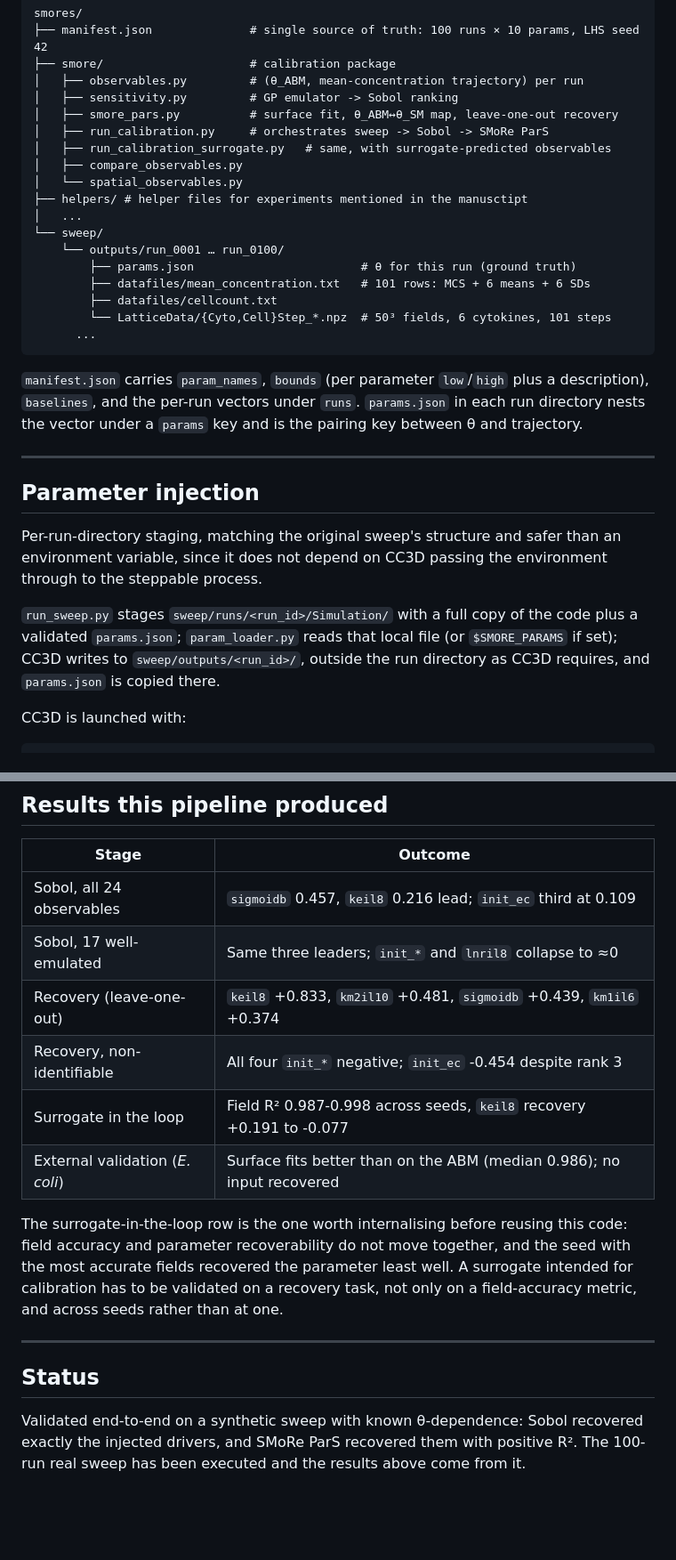
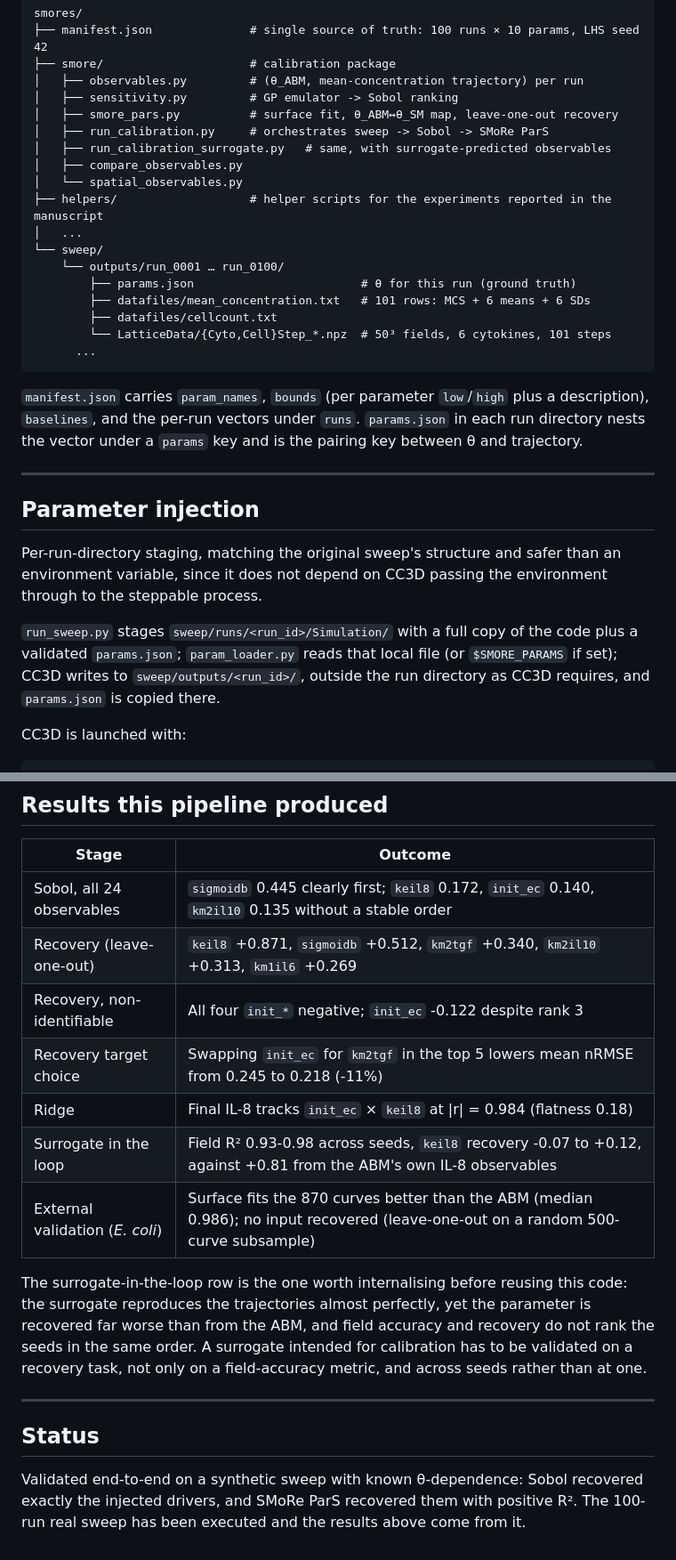
Before and after one commit to Jkovv/3D-Spatio-temporal-Neural-Surrogates-for-Agent-Based-Burn-Wound-Models, a Markdown page: smores/README.md, 2 parts joined by grey strips. Shown at 89% size. GitHub-like rendering; blank space fills up the shorter version.

````diff
--- a/smores/README.md
+++ b/smores/README.md
@@ -12,7 +12,7 @@ smores/
 │   ├── run_calibration_surrogate.py   # same, with surrogate-predicted observables
 │   ├── compare_observables.py
 │   └── spatial_observables.py
-├── helpers/ # helper files for experiments mentioned in the manusctipt
+├── helpers/                   # helper scripts for the experiments reported in the manuscript
 │   ...
 └── sweep/
     └── outputs/run_0001 … run_0100/
@@ -23,22 +23,15 @@ smores/
       ...
 ```
 
-`manifest.json` carries `param_names`, `bounds` (per parameter `low`/`high`
-plus a description), `baselines`, and the per-run vectors under `runs`.
-`params.json` in each run directory nests the vector under a `params` key and
-is the pairing key between θ and trajectory.
+`manifest.json` carries `param_names`, `bounds` (per parameter `low`/`high` plus a description), `baselines`, and the per-run vectors under `runs`. `params.json` in each run directory nests the vector under a `params` key and is the pairing key between θ and trajectory.
 
 ---
 
 ## Parameter injection
 
-Per-run-directory staging, matching the original sweep's structure and safer
-than an environment variable, since it does not depend on CC3D passing the
-environment through to the steppable process.
+Per-run-directory staging, matching the original sweep's structure and safer than an environment variable, since it does not depend on CC3D passing the environment through to the steppable process.
 
-`run_sweep.py` stages `sweep/runs/<run_id>/Simulation/` with a full copy of the
-code plus a validated `params.json`; `param_loader.py` reads that local file
-(or `$SMORE_PARAMS` if set); CC3D writes to `sweep/outputs/<run_id>/`, outside
+`run_sweep.py` stages `sweep/runs/<run_id>/Simulation/` with a full copy of the code plus a validated `params.json`; `param_loader.py` reads that local file (or `$SMORE_PARAMS` if set); CC3D writes to `sweep/outputs/<run_id>/`, outside
 the run directory as CC3D requires, and `params.json` is copied there.
 
 CC3D is launched with:
@@ -150,21 +106,19 @@ invertibility come apart.
 
 | Stage | Outcome |
 |---|---|
-| Sobol, all 24 observables | `sigmoidb` 0.457, `keil8` 0.216 lead; `init_ec` third at 0.109 |
-| Sobol, 17 well-emulated | Same three leaders; `init_*` and `lnril8` collapse to ≈0 |
-| Recovery (leave-one-out) | `keil8` +0.833, `km2il10` +0.481, `sigmoidb` +0.439, `km1il6` +0.374 |
-| Recovery, non-identifiable | All four `init_*` negative; `init_ec` -0.454 despite rank 3 |
-| Surrogate in the loop | Field R² 0.987-0.998 across seeds, `keil8` recovery +0.191 to -0.077 |
-| External validation (*E. coli*) | Surface fits better than on the ABM (median 0.986); no input recovered |
+| Sobol, all 24 observables | `sigmoidb` 0.445 clearly first; `keil8` 0.172, `init_ec` 0.140, `km2il10` 0.135 without a stable order |
+| Recovery (leave-one-out) | `keil8` +0.871, `sigmoidb` +0.512, `km2tgf` +0.340, `km2il10` +0.313, `km1il6` +0.269 |
+| Recovery, non-identifiable | All four `init_*` negative; `init_ec` -0.122 despite rank 3 |
+| Recovery target choice | Swapping `init_ec` for `km2tgf` in the top 5 lowers mean nRMSE from 0.245 to 0.218 (-11%) |
+| Ridge | Final IL-8 tracks `init_ec` × `keil8` at \|r\| = 0.984 (flatness 0.18) |
+| Surrogate in the loop | Field R² 0.93-0.98 across seeds, `keil8` recovery -0.07 to +0.12, against +0.81 from the ABM's own IL-8 observables |
+| External validation (*E. coli*) | Surface fits the 870 curves better than the ABM (median 0.986); no input recovered (leave-one-out on a random 500-curve subsample) |
 
-The surrogate-in-the-loop row is the one worth internalising before reusing this code: field accuracy and parameter recoverability do not move together, and the seed with the most accurate fields recovered the parameter least well.
+The surrogate-in-the-loop row is the one worth internalising before reusing this code: the surrogate reproduces the trajectories almost perfectly, yet the parameter is recovered far worse than from the ABM, and field accuracy and recovery do not rank the seeds in the same order.
 A surrogate intended for calibration has to be validated on a recovery task, not only on a field-accuracy metric, and across seeds rather than at one.
 
 ---
 
 ## Status
 
-Validated end-to-end on a synthetic sweep with known θ-dependence: Sobol
-recovered exactly the injected drivers, and SMoRe ParS recovered them with
-positive R². The 100-run real sweep has been executed and the results above
-come from it.
+Validated end-to-end on a synthetic sweep with known θ-dependence: Sobol recovered exactly the injected drivers, and SMoRe ParS recovered them with positive R². The 100-run real sweep has been executed and the results above come from it.
````
Also changed, not shown: other parts of smores/README.md (+12 -49 lines).
